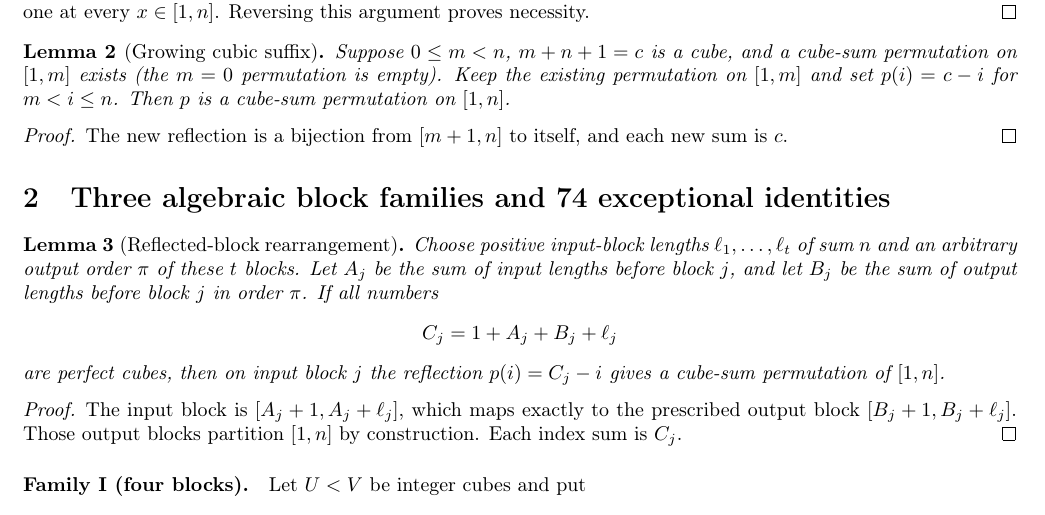
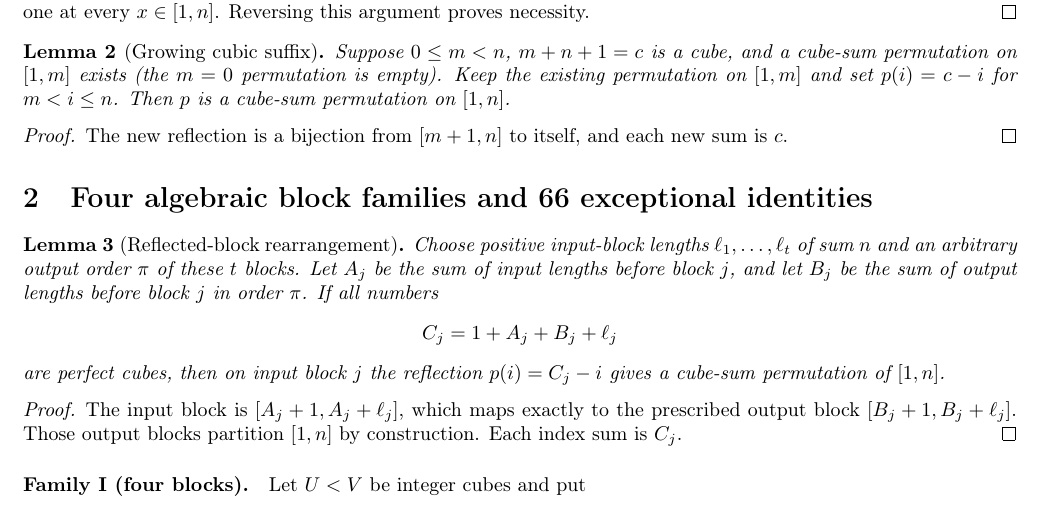
Before and after one commit to ddy314/oeis-papers, a LaTeX paper (papers/A006063/finite_base_note.tex): part of page 1 of 5, cut so that both start at the same text. Compiled offline with pdfLaTeX.

Commit message:
paper: correct finite note heading to four families and 66 identities

```diff
--- a/papers/A006063/finite_base_note.tex
+++ b/papers/A006063/finite_base_note.tex
@@ -70,7 +70,7 @@ The new reflection is a bijection from
 $[m+1,n]$ to itself, and each new sum is $c$.
 \end{proof}
 
-\section{Three algebraic block families and 74 exceptional identities}
+\section{Four algebraic block families and 66 exceptional identities}
 
 \begin{lemma}[Reflected-block rearrangement]\label{lem:rearrange}
 Choose positive input-block lengths
```
